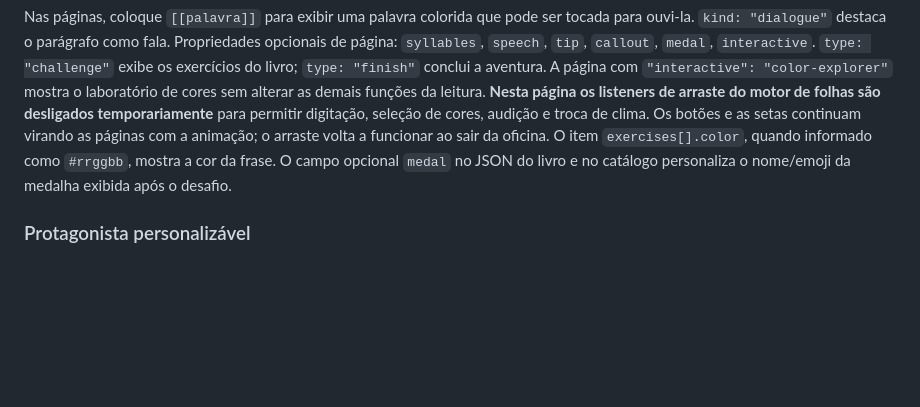
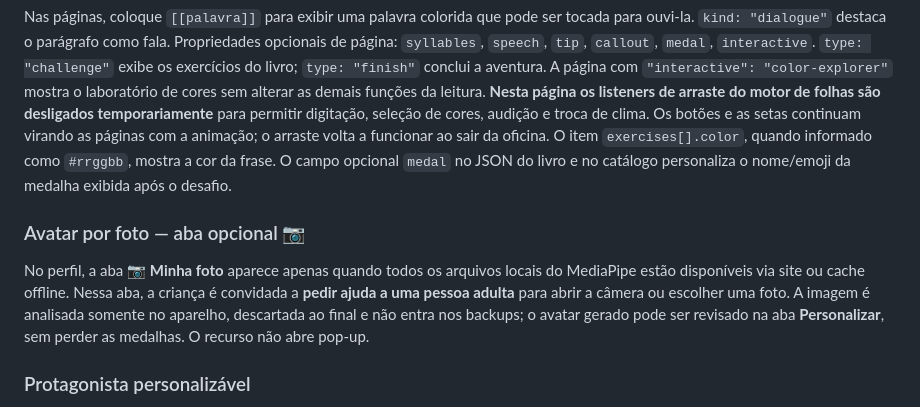
Before and after one commit to zonaro/prateleira-magica, a Markdown page: README.md, the part around the change. Drawn GitHub-style; blank space fills up the shorter version.

Commit message:
test(docs): cover conditional photo tab, safe navigation and child-friendly copy

```diff
--- a/README.md
+++ b/README.md
@@ -114,6 +114,15 @@ O catálogo gera automaticamente um card na prateleira (até três colunas no de
 
 Nas páginas, coloque `[[palavra]]` para exibir uma palavra colorida que pode ser tocada para ouvi-la. `kind: "dialogue"` destaca o parágrafo como fala. Propriedades opcionais de página: `syllables`, `speech`, `tip`, `callout`, `medal`, `interactive`. `type: "challenge"` exibe os exercícios do livro; `type: "finish"` conclui a aventura. A página com `"interactive": "color-explorer"` mostra o laboratório de cores sem alterar as demais funções da leitura. **Nesta página os listeners de arraste do motor de folhas são desligados temporariamente** para permitir digitação, seleção de cores, audição e troca de clima. Os botões e as setas continuam virando as páginas com a animação; o arraste volta a funcionar ao sair da oficina. O item `exercises[].color`, quando informado como `#rrggbb`, mostra a cor da frase. O campo opcional `medal` no JSON do livro e no catálogo personaliza o nome/emoji da medalha exibida após o desafio.
 
+### Avatar por foto — aba opcional 📷
+
+No perfil, a aba **📷 Minha foto** aparece apenas quando todos os arquivos
+locais do MediaPipe estão disponíveis via site ou cache offline. Nessa aba,
+a criança é convidada a **pedir ajuda a uma pessoa adulta** para abrir a
+câmera ou escolher uma foto. A imagem é analisada somente no aparelho,
+descartada ao final e não entra nos backups; o avatar gerado pode ser revisado
+na aba **Personalizar**, sem perder as medalhas. O recurso não abre pop-up.
+
 ### Protagonista personalizável
 
 O botão **Personalizar** (na prateleira e na aba Perfil) abre [`perfil.html#personalizar`](perfil.html#personalizar). O histórico de leitura e o editor agora são **abas da mesma página Perfil**. O endereço antigo `personagem.html` redireciona para essa aba. A prévia do personagem fica **fixa durante a rolagem**: em coluna lateral no computador e em uma faixa compacta no topo do celular. Nessa tela, é possível configurar:
```
